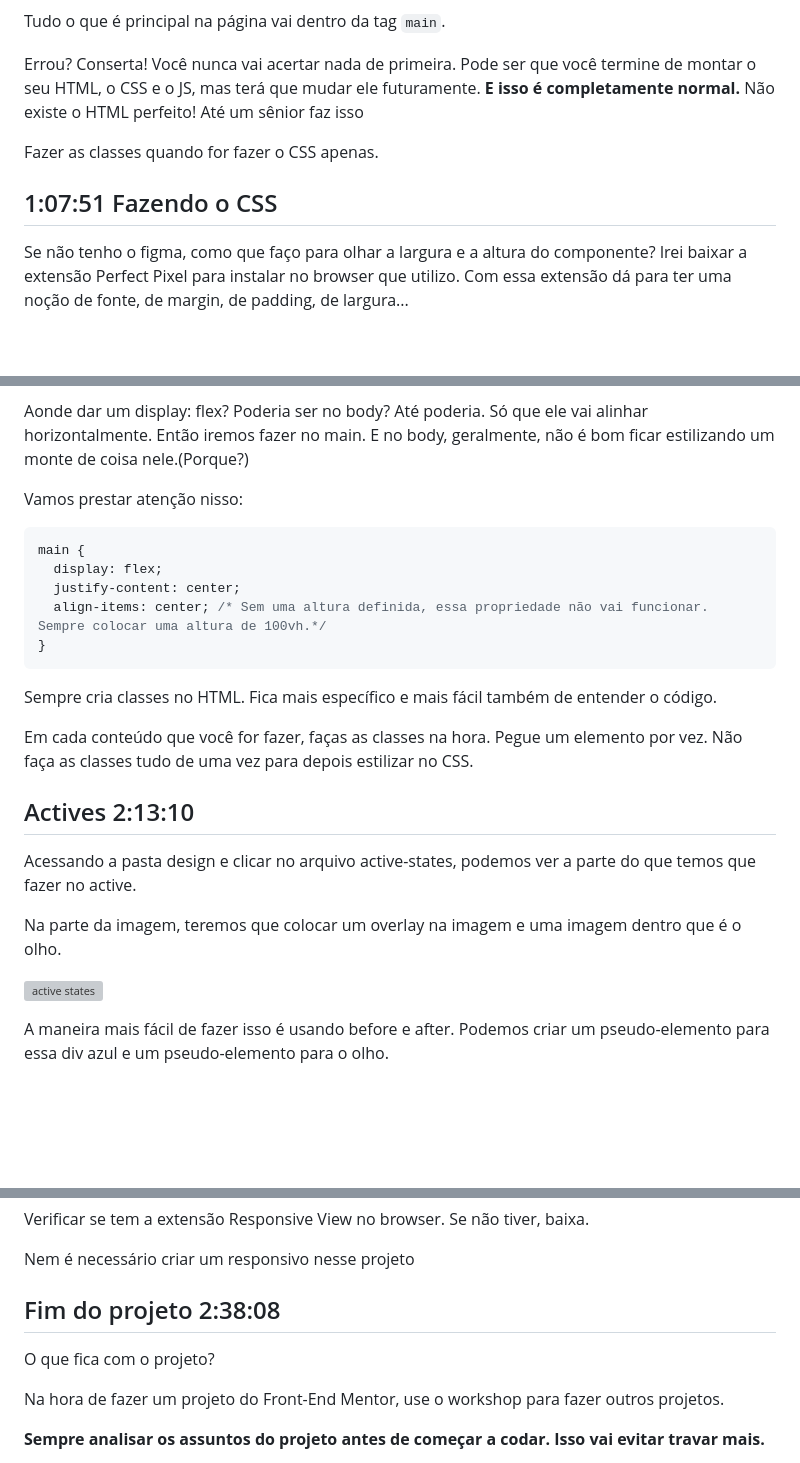
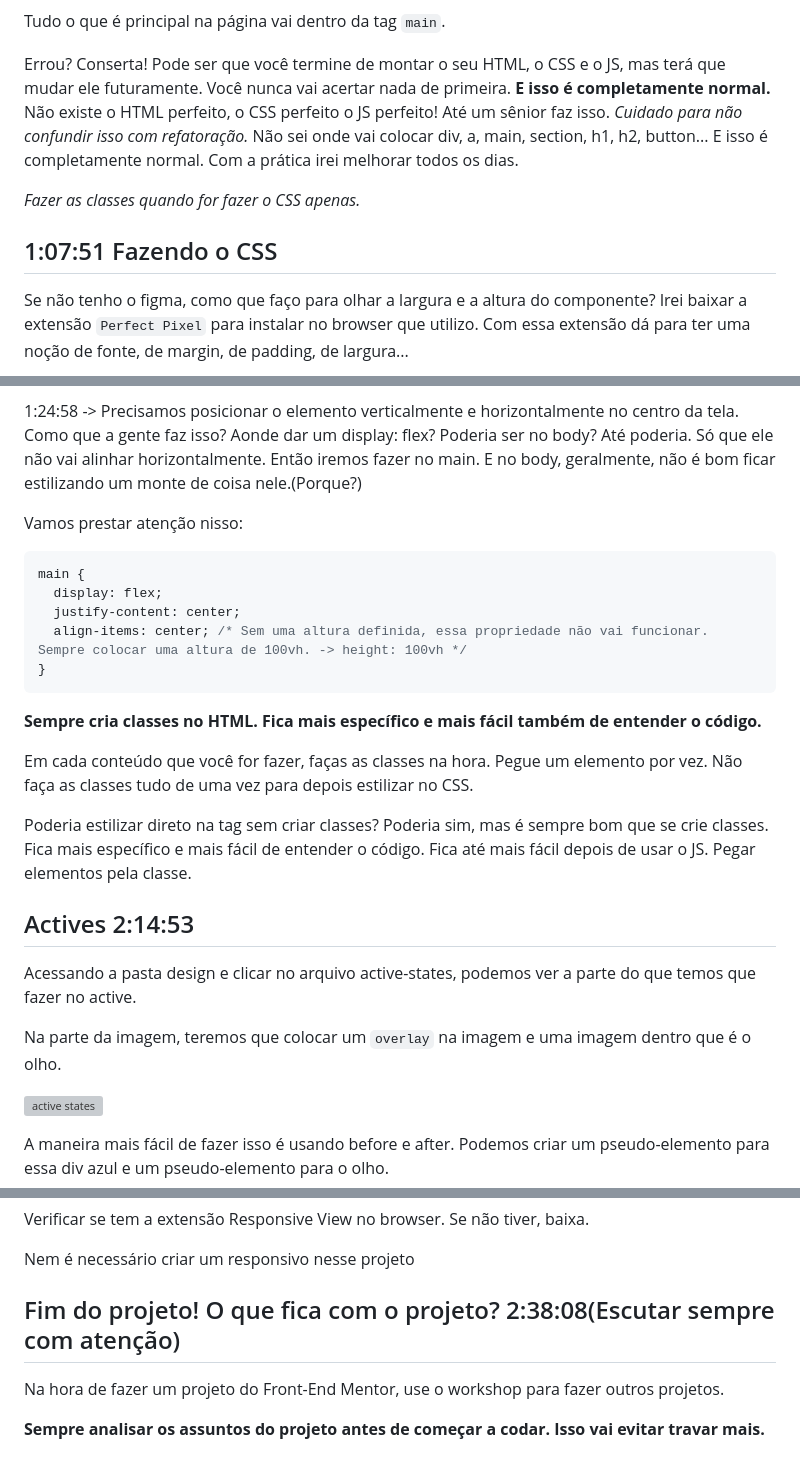
Before and after one commit to MellonFive/frontend-mentor-dev-em-dobro, a Markdown page: anotacoes.md, 3 parts joined by grey strips. Drawn GitHub-style; blank space fills up the shorter version; grey boxes are pictures that could not be loaded.

````diff
--- a/anotacoes.md
+++ b/anotacoes.md
@@ -78,13 +75,14 @@ O projeto analisado -> ![img/img1.png](/src/images/img1.png)
 
 Tudo o que é principal na página vai dentro da tag `main`.
 
-Errou? Conserta! Você nunca vai acertar nada de primeira. Pode ser que você termine de montar o seu HTML, o CSS e o JS, mas terá que mudar ele futuramente. **E isso é completamente normal.** Não existe o HTML perfeito! Até um sênior faz isso
+Errou? Conserta! Pode ser que você termine de montar o seu HTML, o CSS e o JS, mas terá que mudar ele futuramente. Você nunca vai acertar nada de primeira. **E isso é completamente normal.** Não existe o HTML perfeito, o CSS perfeito o JS perfeito! Até um sênior faz isso. *Cuidado para não confundir isso com refatoração.* Não sei onde vai colocar div, a, main, section, h1, h2, button... E isso é completamente normal. Com a prática irei melhorar todos os dias.
 
-Fazer as classes quando for fazer o CSS apenas.
+
+*Fazer as classes quando for fazer o CSS apenas.*
 
 ## 1:07:51 Fazendo o CSS
 
 Se não tenho o figma, como que faço para olhar a largura e a altura do componente?
-Irei baixar a extensão Perfect Pixel para instalar no browser que utilizo.
+Irei baixar a extensão `Perfect Pixel` para instalar no browser que utilizo.
 Com essa extensão dá para ter uma noção de fonte, de margin, de padding, de largura...
 
@@ -92,6 +90,8 @@ Background-color ou border são o console.log do CSS. Como assim?
 É uma forma da gente debugar/entender o que está acontecendo com o código. Saber o que é aquele elemento, o tamanho que ele está ocupando.
 
-Aonde dar um display: flex? Poderia ser no body? Até poderia. Só que ele vai alinhar horizontalmente.
+1:24:58 -> Precisamos posicionar o elemento verticalmente e horizontalmente no centro da tela.
+Como que a gente faz isso?
+Aonde dar um display: flex? Poderia ser no body? Até poderia. Só que ele não vai alinhar horizontalmente.
 Então iremos fazer no main. E no body, geralmente, não é bom ficar estilizando um monte de coisa nele.(Porque?)
 
 Vamos prestar atenção nisso:
@@ -100,19 +100,22 @@ Vamos prestar atenção nisso:
 main {
   display: flex;
   justify-content: center;
-  align-items: center; /* Sem uma altura definida, essa propriedade não vai funcionar. Sempre colocar uma altura de 100vh.*/
+  align-items: center; /* Sem uma altura definida, essa propriedade não vai funcionar. Sempre colocar uma altura de 100vh. -> height: 100vh */
 }
 ```
 
-Sempre cria classes no HTML. Fica mais específico e mais fácil também de entender o código.
+**Sempre cria classes no HTML. Fica mais específico e mais fácil também de entender o código.**
 
 Em cada conteúdo que você for fazer, faças as classes na hora. Pegue um elemento por vez. Não faça as classes tudo de uma vez para depois estilizar no CSS.
 
-## Actives 2:13:10
+Poderia estilizar direto na tag sem criar classes? Poderia sim, mas é sempre bom que se crie classes.
+Fica mais específico e mais fácil de entender o código. Fica até mais fácil depois de usar o JS. Pegar elementos pela classe.
+
+## Actives 2:14:53
 
 Acessando a pasta design e clicar no arquivo active-states, podemos ver a parte do que temos que fazer no active.
 
-Na parte da imagem, teremos que colocar um overlay na imagem e uma imagem dentro que é o olho.
+Na parte da imagem, teremos que colocar um `overlay` na imagem e uma imagem dentro que é o olho.
 
 ![active states](../design/active-states.jpg)
 
@@ -148,9 +151,7 @@ Verificar se tem a extensão Responsive View no browser. Se não tiver, baixa.
 
 Nem é necessário criar um responsivo nesse projeto
 
-## Fim do projeto 2:38:08
-
-O que fica com o projeto?
+## Fim do projeto! O que fica com o projeto? 2:38:08(Escutar sempre com atenção)
 
 Na hora de fazer um projeto do Front-End Mentor, use o workshop para fazer outros projetos.
 
````
Also changed, not shown: other parts of anotacoes.md (+29 -32 lines).
